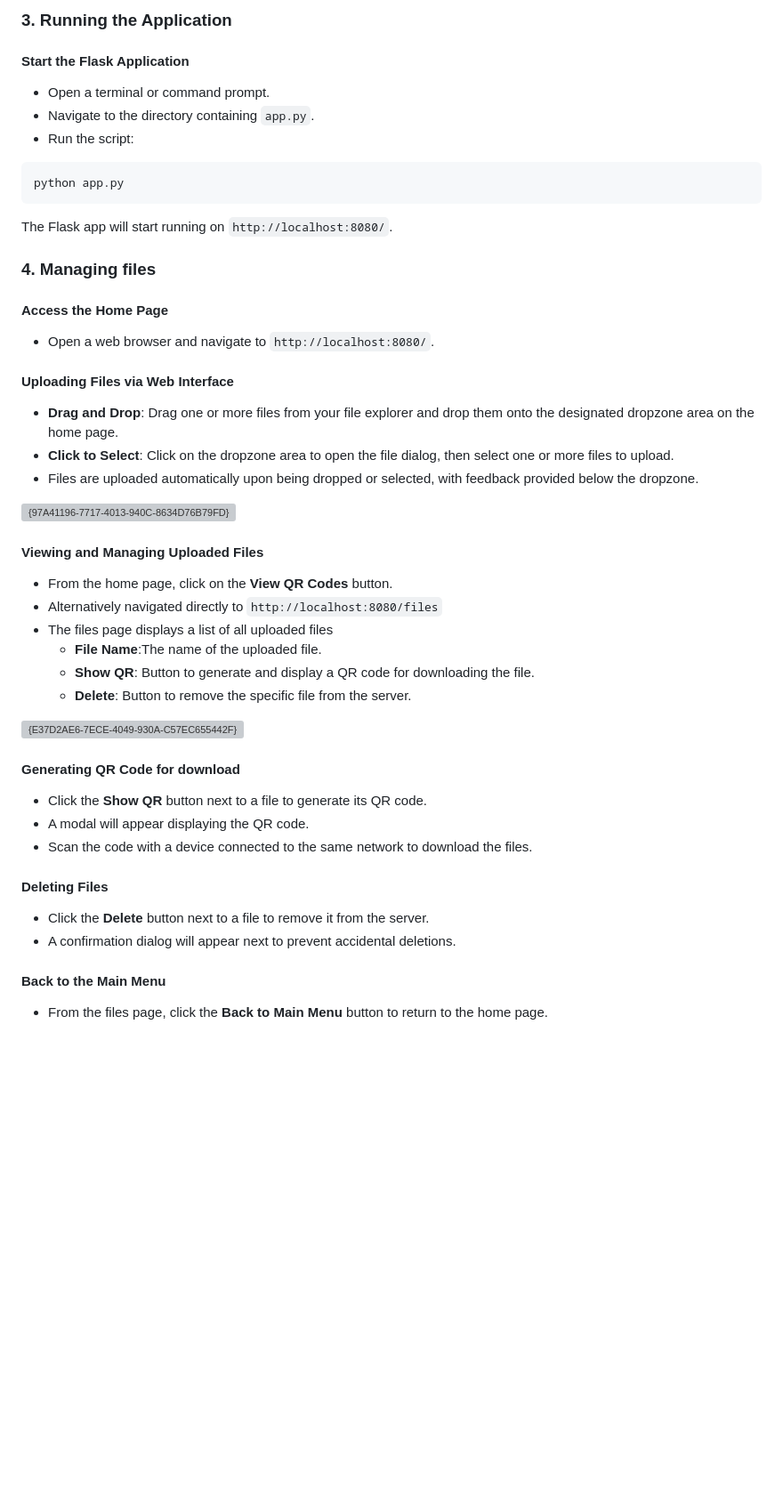
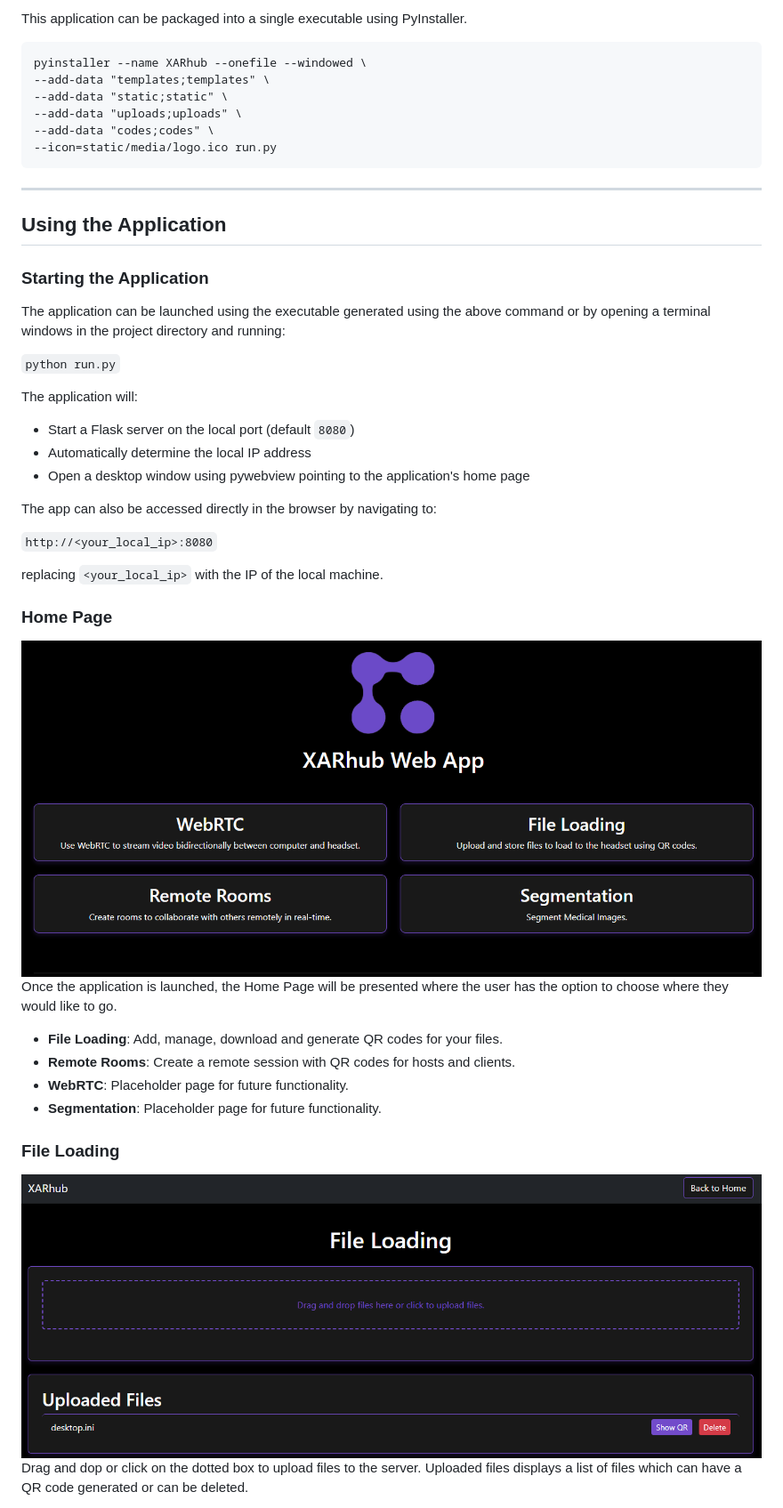
Before and after one commit to TeaTax16/QRFileServer, a Markdown page: README.md, the part around the change printed below. Shown: that part at 89% size. Drawn GitHub-style; pictures changed too: static/media/files.png (added), static/media/home.png (added); blank space fills up the shorter version; grey boxes are pictures that could not be loaded.

````diff
--- a/README.md
+++ b/README.md
@@ -52,45 +81,44 @@ project_folder/
 
-### 3. Running the Application
-#### Start the Flask Application
-- Open a terminal or command prompt.
-- Navigate to the directory containing ```app.py```.
-- Run the script:
+This application can be packaged into a single executable using PyInstaller.
 ```
-python app.py
+pyinstaller --name XARhub --onefile --windowed \
+--add-data "templates;templates" \
+--add-data "static;static" \
+--add-data "uploads;uploads" \
+--add-data "codes;codes" \
+--icon=static/media/logo.ico run.py
 ```
-The Flask app will start running on ```http://localhost:8080/```.
 
-### 4. Managing files
-#### **Access the Home Page**
-- Open a web browser and navigate to ```http://localhost:8080/```.
+---
 
-#### **Uploading Files via Web Interface**
-- **Drag and Drop**: Drag one or more files from your file explorer and drop them onto the designated dropzone area on the home page.
-- **Click to Select**: Click on the dropzone area to open the file dialog, then select one or more files to upload.
-- Files are uploaded automatically upon being dropped or selected, with feedback provided below the dropzone.
+## Using the Application
+### Starting the Application
+The application can be launched using the executable generated using the above command or by opening a terminal windows
+in the project directory and running:
 
-![{97A41196-7717-4013-940C-8634D76B79FD}](https://github.com/user-attachments/assets/ccf77c98-642e-46e5-b48c-fc130d2b4151)
+`python run.py`
 
-#### **Viewing and Managing Uploaded Files**
-- From the home page, click on the **View QR Codes** button.
-- Alternatively navigated directly to ```http://localhost:8080/files```
-- The files page displays a list of all uploaded files
-  - **File Name**:The name of the uploaded file.
-  - **Show QR**: Button to generate and display a QR code for downloading the file.
-  - **Delete**: Button to remove the specific file from the server.
+The application will:
+- Start a Flask server on the local port (default `8080`)
+- Automatically determine the local IP address
+- Open a desktop window using pywebview pointing to the application's home page
 
-![{E37D2AE6-7ECE-4049-930A-C57EC655442F}](https://github.com/user-attachments/assets/0e08baa9-69c7-4861-969c-a150d2e21c81)
+The app can also be accessed directly in the browser by navigating to:
 
+`http://<your_local_ip>:8080`
 
-#### **Generating QR Code for download**
-- Click the **Show QR** button next to a file to generate its QR code.
-- A modal will appear displaying the QR code.
-- Scan the code with a device connected to the same network to download the files.
+replacing `<your_local_ip>` with the IP of the local machine.
 
-#### **Deleting Files**
-- Click the **Delete** button next to a file to remove it from the server.
-- A confirmation dialog will appear next to prevent accidental deletions.
+### Home Page
+![home.png](static/media/home.png)
+Once the application is launched, the Home Page will be presented where the user has the option to choose where they would like to go.
+- **File Loading**: Add, manage, download and generate QR codes for your files.
+- **Remote Rooms**: Create a remote session with QR codes for hosts and clients.
+- **WebRTC**: Placeholder page for future functionality.
+- **Segmentation**: Placeholder page for future functionality.
 
-#### **Back to the Main Menu**
-- From the files page, click the **Back to Main Menu** button to return to the home page.
+### File Loading
+![files.png](static/media/files.png)
+Drag and dop or click on the dotted box to upload files to the server.
+Uploaded files displays a list of files which can have a QR code generated or can be deleted.
 
````
Also changed, not shown: other parts of README.md (+71 -61 lines), static/media/remote.png (added), static/media/remote_success.png (added).
